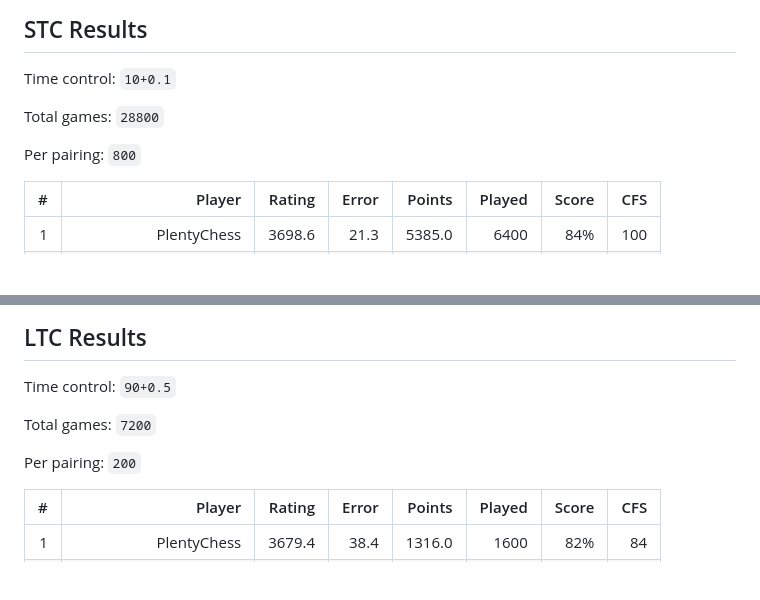
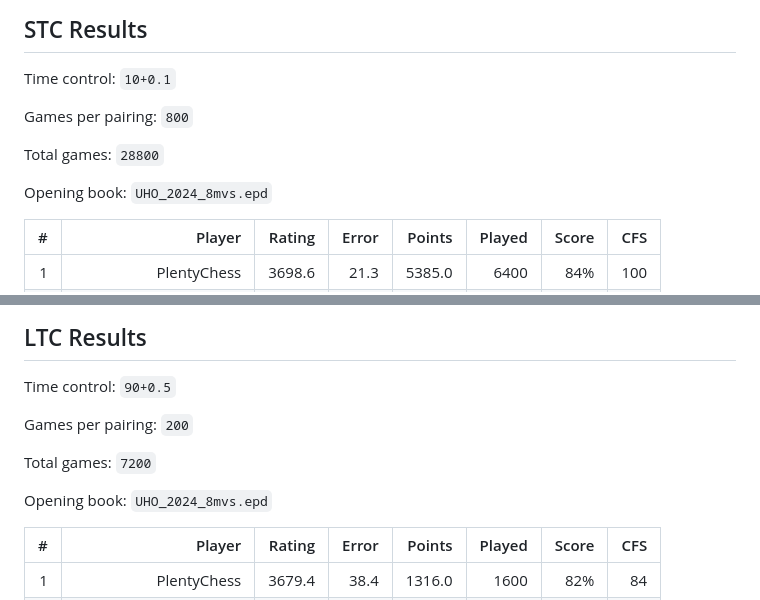
Before and after one commit to shahyaranfaz/SHAYVERI, a Markdown page: docs/ELO.md, 2 parts joined by grey strips. Rendered like a GitHub page; blank space fills up the shorter version.

Commit message:
Added book info to elo.md

```diff
--- a/docs/ELO.md
+++ b/docs/ELO.md
@@ -46,9 +46,11 @@ only the names defined above.
 
 Time control: `10+0.1`
 
+Games per pairing: `800`
+
 Total games: `28800`
 
-Per pairing: `800`
+Opening book: `UHO_2024_8mvs.epd`
 
 | # |                Player | Rating | Error | Points | Played | Score | CFS |
 |--:|----------------------:|-------:|------:|-------:|-------:|------:|----:|
@@ -70,9 +72,11 @@ Draw rate: `39.67% +/- 0.54`
 
 Time control: `90+0.5`
 
+Games per pairing: `200`
+
 Total games: `7200`
 
-Per pairing: `200`
+Opening book: `UHO_2024_8mvs.epd`
 
 | # |                Player | Rating | Error | Points | Played | Score | CFS |
 |--:|----------------------:|-------:|------:|-------:|-------:|------:|----:|
```
